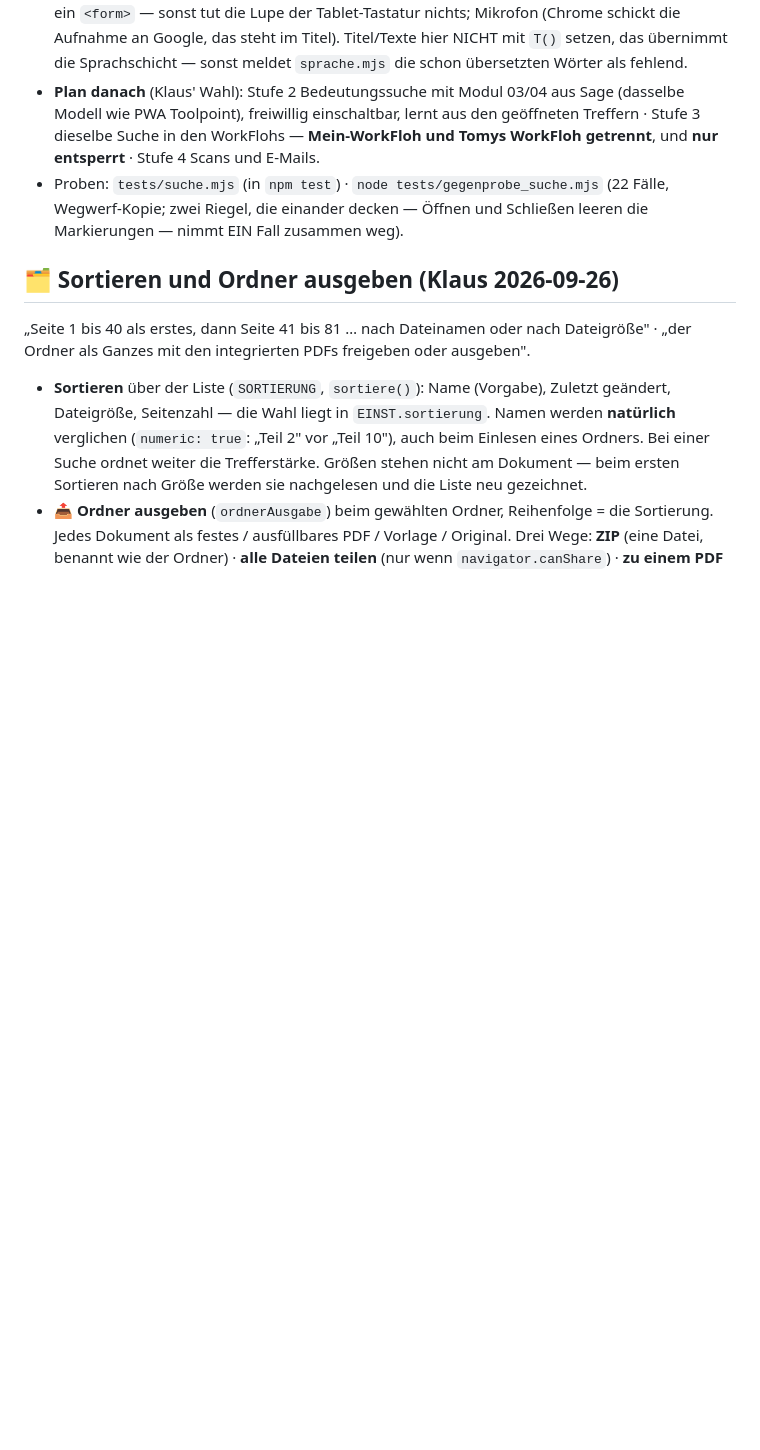
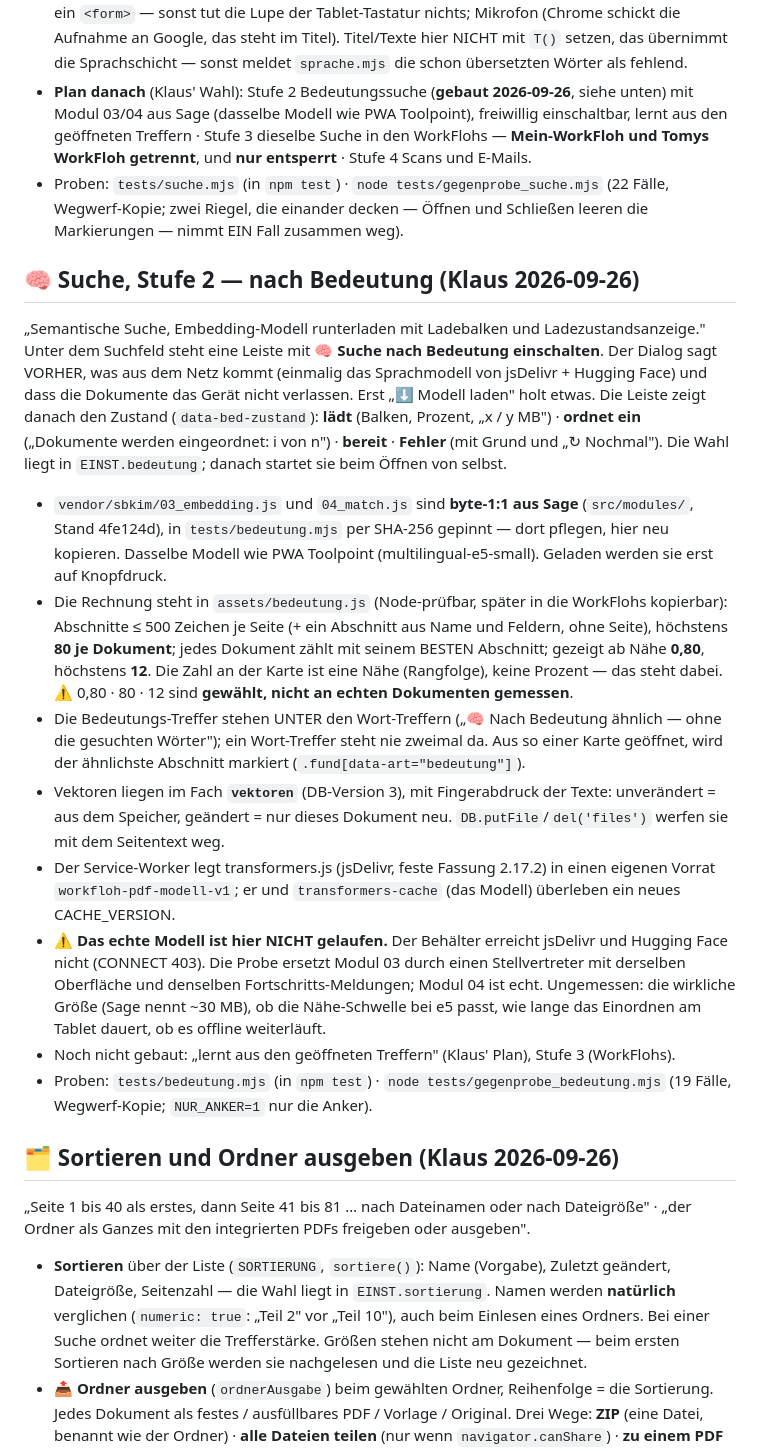
Before and after one commit to lausiklauskn-png/Workflow-PDF, a Markdown page: CLAUDE.md, the part around the change. Drawn GitHub-style; blank space fills up the shorter version.

Commit message:
Bedeutungssuche: Abschnitt in CLAUDE.md, Proben 54 grün, Gegenprobe 19/0
Co-Authored-By: Claude Opus 5.5 <noreply@anthropic.com>
Claude-Session: https://claude.ai/code/session_01AyEt1zFNmFkKXoi8bH3BDJ

```diff
--- a/CLAUDE.md
+++ b/CLAUDE.md
@@ -229,13 +229,49 @@ Suche geöffnet: keine Markierung. Ohne Modell, ohne Netz.
   Tablet-Tastatur nichts; Mikrofon (Chrome schickt die Aufnahme an Google, das steht im Titel).
   Titel/Texte hier NICHT mit `T()` setzen, das übernimmt die Sprachschicht — sonst meldet `sprache.mjs`
   die schon übersetzten Wörter als fehlend.
-- **Plan danach** (Klaus' Wahl): Stufe 2 Bedeutungssuche mit Modul 03/04 aus Sage (dasselbe
+- **Plan danach** (Klaus' Wahl): Stufe 2 Bedeutungssuche (**gebaut 2026-09-26**, siehe unten) mit Modul 03/04 aus Sage (dasselbe
   Modell wie PWA Toolpoint), freiwillig einschaltbar, lernt aus den geöffneten Treffern ·
   Stufe 3 dieselbe Suche in den WorkFlohs — **Mein-WorkFloh und Tomys WorkFloh getrennt**, und
   **nur entsperrt** · Stufe 4 Scans und E-Mails.
 - Proben: `tests/suche.mjs` (in `npm test`) · `node tests/gegenprobe_suche.mjs` (22 Fälle,
   Wegwerf-Kopie; zwei Riegel, die einander decken — Öffnen und Schließen leeren die
   Markierungen — nimmt EIN Fall zusammen weg).
+
+
+## 🧠 Suche, Stufe 2 — nach Bedeutung (Klaus 2026-09-26)
+
+„Semantische Suche, Embedding-Modell runterladen mit Ladebalken und Ladezustandsanzeige."
+Unter dem Suchfeld steht eine Leiste mit **🧠 Suche nach Bedeutung einschalten**. Der Dialog
+sagt VORHER, was aus dem Netz kommt (einmalig das Sprachmodell von jsDelivr + Hugging Face)
+und dass die Dokumente das Gerät nicht verlassen. Erst „⬇️ Modell laden" holt etwas.
+Die Leiste zeigt danach den Zustand (`data-bed-zustand`): **lädt** (Balken, Prozent, „x / y MB")
+· **ordnet ein** („Dokumente werden eingeordnet: i von n") · **bereit** · **Fehler** (mit Grund
+und „↻ Nochmal"). Die Wahl liegt in `EINST.bedeutung`; danach startet sie beim Öffnen von selbst.
+
+- `vendor/sbkim/03_embedding.js` und `04_match.js` sind **byte-1:1 aus Sage** (`src/modules/`,
+  Stand 4fe124d), in `tests/bedeutung.mjs` per SHA-256 gepinnt — dort pflegen, hier neu kopieren.
+  Dasselbe Modell wie PWA Toolpoint (multilingual-e5-small). Geladen werden sie erst auf Knopfdruck.
+- Die Rechnung steht in `assets/bedeutung.js` (Node-prüfbar, später in die WorkFlohs kopierbar):
+  Abschnitte ≤ 500 Zeichen je Seite (+ ein Abschnitt aus Name und Feldern, ohne Seite), höchstens
+  **80 je Dokument**; jedes Dokument zählt mit seinem BESTEN Abschnitt; gezeigt ab Nähe **0,80**,
+  höchstens **12**. Die Zahl an der Karte ist eine Nähe (Rangfolge), keine Prozent — das steht dabei.
+  ⚠ 0,80 · 80 · 12 sind **gewählt, nicht an echten Dokumenten gemessen**.
+- Die Bedeutungs-Treffer stehen UNTER den Wort-Treffern („🧠 Nach Bedeutung ähnlich — ohne die
+  gesuchten Wörter"); ein Wort-Treffer steht nie zweimal da. Aus so einer Karte geöffnet, wird der
+  ähnlichste Abschnitt markiert (`.fund[data-art="bedeutung"]`).
+- Vektoren liegen im Fach **`vektoren`** (DB-Version 3), mit Fingerabdruck der Texte: unverändert
+  = aus dem Speicher, geändert = nur dieses Dokument neu. `DB.putFile`/`del('files')` werfen sie
+  mit dem Seitentext weg.
+- Der Service-Worker legt transformers.js (jsDelivr, feste Fassung 2.17.2) in einen eigenen Vorrat
+  `workfloh-pdf-modell-v1`; er und `transformers-cache` (das Modell) überleben ein neues CACHE_VERSION.
+- ⚠ **Das echte Modell ist hier NICHT gelaufen.** Der Behälter erreicht jsDelivr und Hugging Face
+  nicht (CONNECT 403). Die Probe ersetzt Modul 03 durch einen Stellvertreter mit derselben
+  Oberfläche und denselben Fortschritts-Meldungen; Modul 04 ist echt. Ungemessen: die wirkliche
+  Größe (Sage nennt ~30 MB), ob die Nähe-Schwelle bei e5 passt, wie lange das Einordnen am Tablet
+  dauert, ob es offline weiterläuft.
+- Noch nicht gebaut: „lernt aus den geöffneten Treffern" (Klaus' Plan), Stufe 3 (WorkFlohs).
+- Proben: `tests/bedeutung.mjs` (in `npm test`) · `node tests/gegenprobe_bedeutung.mjs`
+  (19 Fälle, Wegwerf-Kopie; `NUR_ANKER=1` nur die Anker).
 
 ## 🗂 Sortieren und Ordner ausgeben (Klaus 2026-09-26)
 
```
